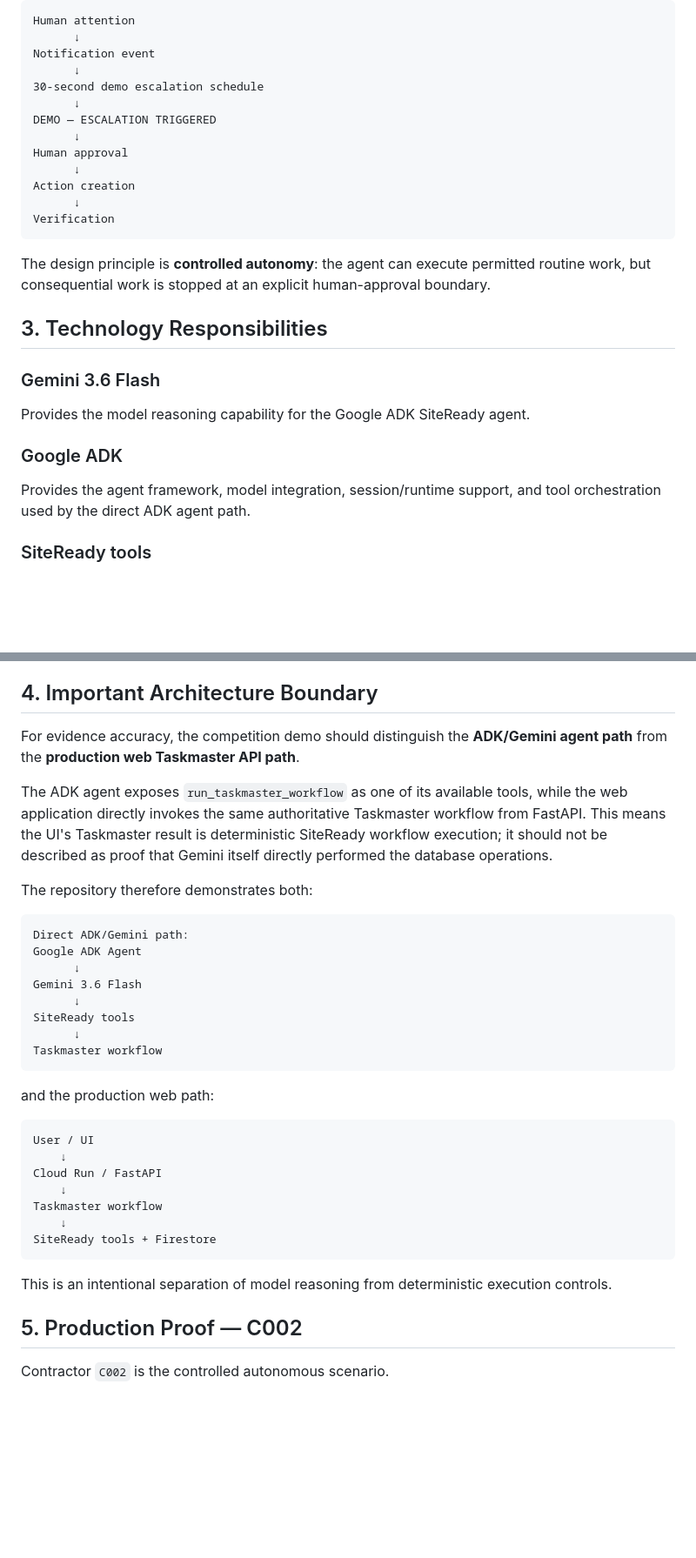
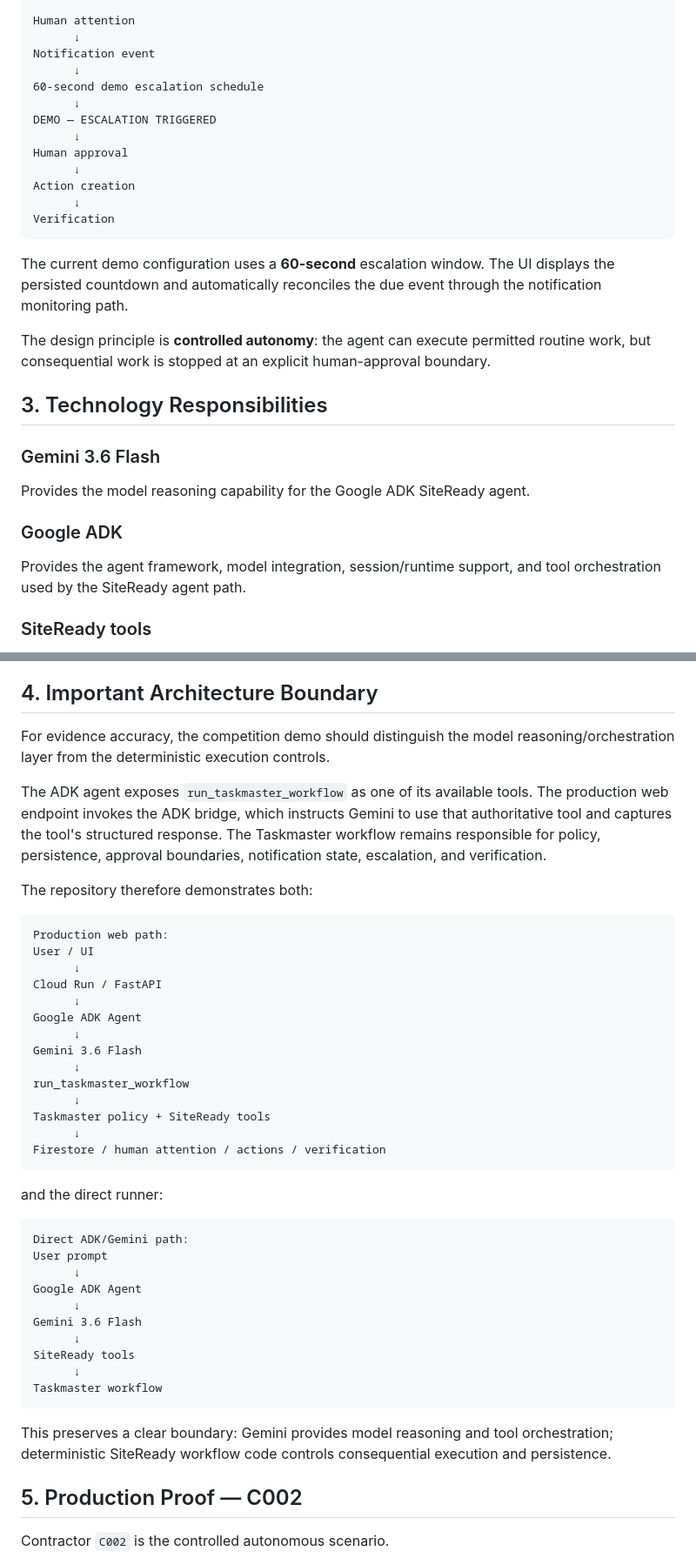
Before and after one commit to GregoryRicardo/sitready-ai, a Markdown page: docs/COMPETITION_PROOF.md, 2 parts joined by grey strips. Shown at 87% size. GitHub-like rendering; blank space fills up the shorter version.

Commit message:
Align competition proof with current ADK web path

````diff
--- a/docs/COMPETITION_PROOF.md
+++ b/docs/COMPETITION_PROOF.md
@@ -45,7 +45,7 @@ Human attention
       ↓
 Notification event
       ↓
-30-second demo escalation schedule
+60-second demo escalation schedule
       ↓
 DEMO — ESCALATION TRIGGERED
       ↓
@@ -55,6 +55,8 @@ Action creation
       ↓
 Verification
 ```
+
+The current demo configuration uses a **60-second** escalation window. The UI displays the persisted countdown and automatically reconciles the due event through the notification monitoring path.
 
 The design principle is **controlled autonomy**: the agent can execute permitted routine work, but consequential work is stopped at an explicit human-approval boundary.
 
@@ -66,7 +68,7 @@ Provides the model reasoning capability for the Google ADK SiteReady agent.
 
 ### Google ADK
 
-Provides the agent framework, model integration, session/runtime support, and tool orchestration used by the direct ADK agent path.
+Provides the agent framework, model integration, session/runtime support, and tool orchestration used by the SiteReady agent path.
 
 ### SiteReady tools
 
@@ -86,14 +88,35 @@ Stores contractor evidence, readiness state, follow-up actions, approval records
 
 ## 4. Important Architecture Boundary
 
-For evidence accuracy, the competition demo should distinguish the **ADK/Gemini agent path** from the **production web Taskmaster API path**.
+For evidence accuracy, the competition demo should distinguish the model reasoning/orchestration layer from the deterministic execution controls.
 
-The ADK agent exposes `run_taskmaster_workflow` as one of its available tools, while the web application directly invokes the same authoritative Taskmaster workflow from FastAPI. This means the UI's Taskmaster result is deterministic SiteReady workflow execution; it should not be described as proof that Gemini itself directly performed the database operations.
+The ADK agent exposes `run_taskmaster_workflow` as one of its available tools. The production web endpoint invokes the ADK bridge, which instructs Gemini to use that authoritative tool and captures the tool's structured response. The Taskmaster workflow remains responsible for policy, persistence, approval boundaries, notification state, escalation, and verification.
 
 The repository therefore demonstrates both:
 
 ```text
+Production web path:
+User / UI
+      ↓
+Cloud Run / FastAPI
+      ↓
+Google ADK Agent
+      ↓
+Gemini 3.6 Flash
+      ↓
+run_taskmaster_workflow
+      ↓
+Taskmaster policy + SiteReady tools
+      ↓
+Firestore / human attention / actions / verification
+```
+
+and the direct runner:
+
+```text
 Direct ADK/Gemini path:
+User prompt
+      ↓
 Google ADK Agent
       ↓
 Gemini 3.6 Flash
@@ -103,19 +126,7 @@ SiteReady tools
 Taskmaster workflow
 ```
 
-and the production web path:
-
-```text
-User / UI
-    ↓
-Cloud Run / FastAPI
-    ↓
-Taskmaster workflow
-    ↓
-SiteReady tools + Firestore
-```
-
-This is an intentional separation of model reasoning from deterministic execution controls.
+This preserves a clear boundary: Gemini provides model reasoning and tool orchestration; deterministic SiteReady workflow code controls consequential execution and persistence.
 
 ## 5. Production Proof — C002
 
````
Also changed, not shown: other parts of docs/COMPETITION_PROOF.md (+8 -6 lines).
